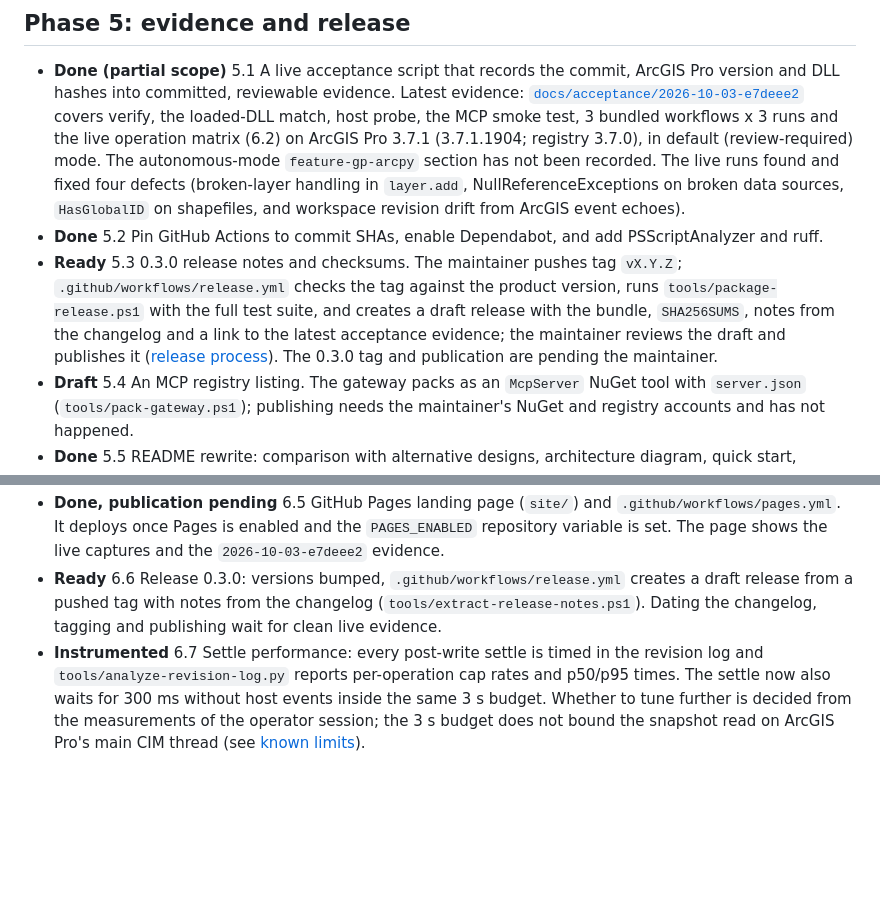
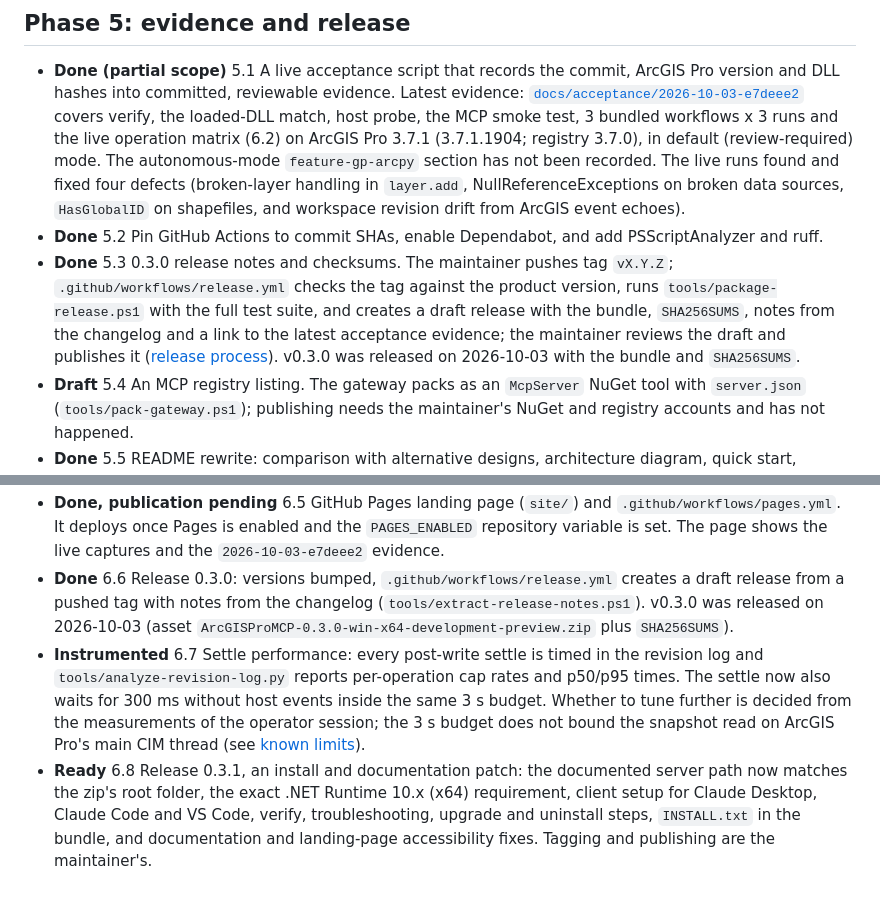
Before and after one commit to nicoazel/ArcGISPro.MCP, a Markdown page: docs/ROADMAP.md, 2 parts joined by grey strips. Drawn GitHub-style; blank space fills up the shorter version.

Commit message:
docs(roadmap): mark the 0.3.0 release and going public done; add 0.3.1
Co-Authored-By: Claude Opus 5.5 <noreply@anthropic.com>

```diff
--- a/docs/ROADMAP.md
+++ b/docs/ROADMAP.md
@@ -57,7 +57,7 @@ Decisions already taken:
 
 - **Done (partial scope)** 5.1 A live acceptance script that records the commit, ArcGIS Pro version and DLL hashes into committed, reviewable evidence. Latest evidence: [`docs/acceptance/2026-10-03-e7deee2`](acceptance/2026-10-03-e7deee2/summary.md) covers verify, the loaded-DLL match, host probe, the MCP smoke test, 3 bundled workflows x 3 runs and the live operation matrix (6.2) on ArcGIS Pro 3.7.1 (3.7.1.1904; registry 3.7.0), in default (review-required) mode. The autonomous-mode `feature-gp-arcpy` section has not been recorded. The live runs found and fixed four defects (broken-layer handling in `layer.add`, NullReferenceExceptions on broken data sources, `HasGlobalID` on shapefiles, and workspace revision drift from ArcGIS event echoes).
 - **Done** 5.2 Pin GitHub Actions to commit SHAs, enable Dependabot, and add PSScriptAnalyzer and ruff.
-- **Ready** 5.3 0.3.0 release notes and checksums. The maintainer pushes tag `vX.Y.Z`; `.github/workflows/release.yml` checks the tag against the product version, runs `tools/package-release.ps1` with the full test suite, and creates a draft release with the bundle, `SHA256SUMS`, notes from the changelog and a link to the latest acceptance evidence; the maintainer reviews the draft and publishes it ([release process](deployment.md#release-process)). The 0.3.0 tag and publication are pending the maintainer.
+- **Done** 5.3 0.3.0 release notes and checksums. The maintainer pushes tag `vX.Y.Z`; `.github/workflows/release.yml` checks the tag against the product version, runs `tools/package-release.ps1` with the full test suite, and creates a draft release with the bundle, `SHA256SUMS`, notes from the changelog and a link to the latest acceptance evidence; the maintainer reviews the draft and publishes it ([release process](deployment.md#release-process)). v0.3.0 was released on 2026-10-03 with the bundle and `SHA256SUMS`.
 - **Draft** 5.4 An MCP registry listing. The gateway packs as an `McpServer` NuGet tool with `server.json` (`tools/pack-gateway.ps1`); publishing needs the maintainer's NuGet and registry accounts and has not happened.
 - **Done** 5.5 README rewrite: comparison with alternative designs, architecture diagram, quick start, security model summary, quality and evaluation scorecard, and the acceptance evidence status.
 
@@ -72,3 +72,4 @@ Prepare a public repository and a solid 0.3.0: no third-party data, every operat
 - **Done, publication pending** 6.5 GitHub Pages landing page (`site/`) and `.github/workflows/pages.yml`. It deploys once Pages is enabled and the `PAGES_ENABLED` repository variable is set. The page shows the live captures and the `2026-10-03-e7deee2` evidence.
-- **Ready** 6.6 Release 0.3.0: versions bumped, `.github/workflows/release.yml` creates a draft release from a pushed tag with notes from the changelog (`tools/extract-release-notes.ps1`). Dating the changelog, tagging and publishing wait for clean live evidence.
+- **Done** 6.6 Release 0.3.0: versions bumped, `.github/workflows/release.yml` creates a draft release from a pushed tag with notes from the changelog (`tools/extract-release-notes.ps1`). v0.3.0 was released on 2026-10-03 (asset `ArcGISProMCP-0.3.0-win-x64-development-preview.zip` plus `SHA256SUMS`).
 - **Instrumented** 6.7 Settle performance: every post-write settle is timed in the revision log and `tools/analyze-revision-log.py` reports per-operation cap rates and p50/p95 times. The settle now also waits for 300 ms without host events inside the same 3 s budget. Whether to tune further is decided from the measurements of the operator session; the 3 s budget does not bound the snapshot read on ArcGIS Pro's main CIM thread (see [known limits](deployment.md#known-limits)).
+- **Ready** 6.8 Release 0.3.1, an install and documentation patch: the documented server path now matches the zip's root folder, the exact .NET Runtime 10.x (x64) requirement, client setup for Claude Desktop, Claude Code and VS Code, verify, troubleshooting, upgrade and uninstall steps, `INSTALL.txt` in the bundle, and documentation and landing-page accessibility fixes. Tagging and publishing are the maintainer's.
```
Also changed, not shown: other parts of docs/ROADMAP.md (+1 -1 lines).
